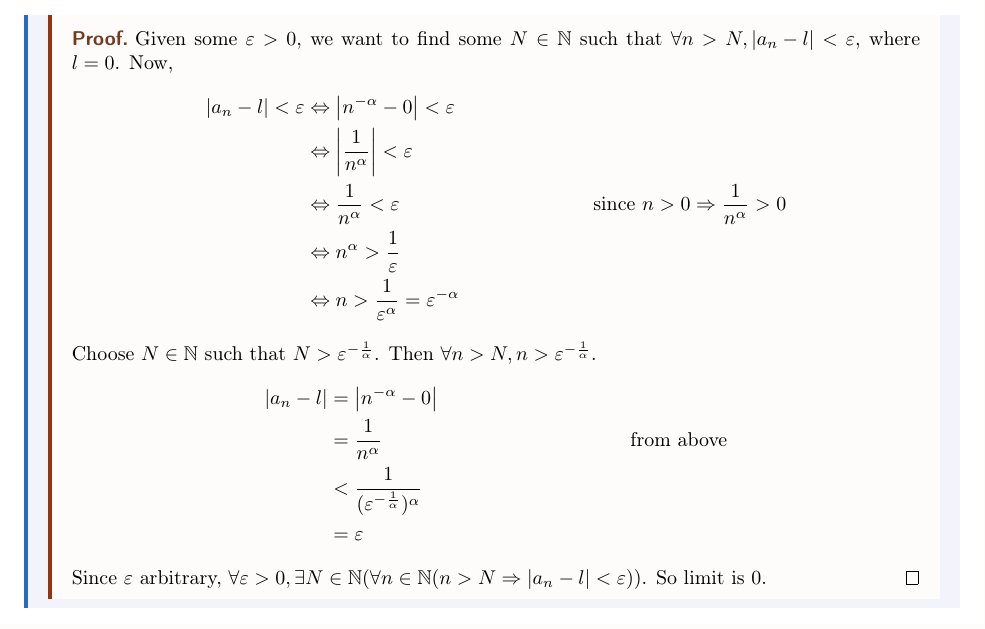
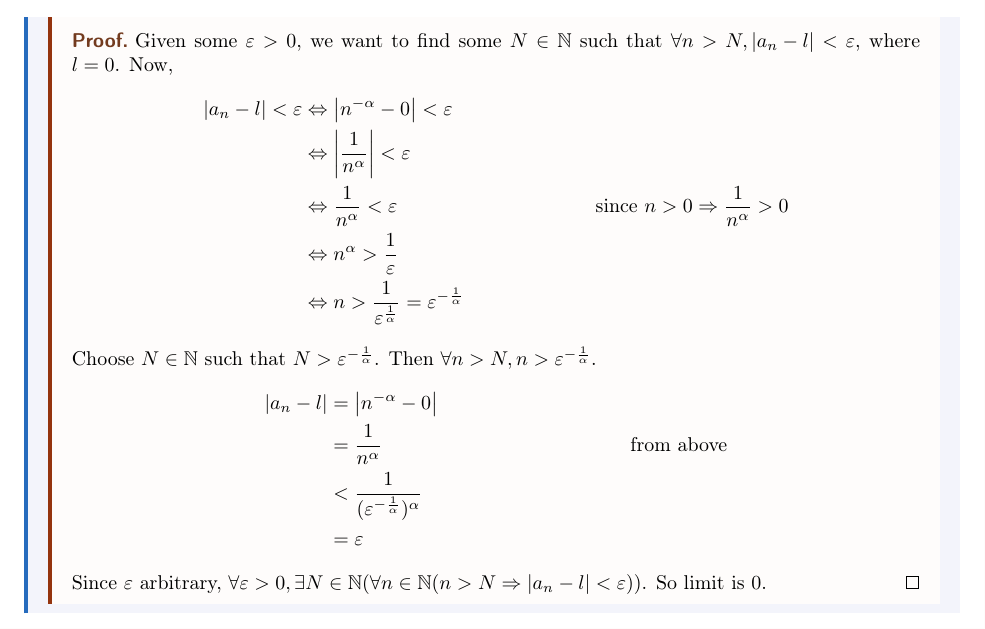
Before and after one commit to justinkeung1018/calculus-notes, a LaTeX thesis (master.tex, which reads week_02.tex): part of page 6 of 111, cut so that both start at the same text. Compiled offline with pdfLaTeX.

Commit message:
Update week_02.tex
fixed 1/alpha issue in 1.3.1 example

```diff
--- a/week_02.tex
+++ b/week_02.tex
@@ -79,7 +79,7 @@ If the question gives us the limit and asks us to prove it directly, just change
       &\iff \abs{\frac{1}{n ^ \alpha}} < \epsilon \\
       &\iff \frac{1}{n ^ \alpha} < \epsilon && \text{since $n > 0 \implies \frac{1}{n ^ \alpha} > 0$} \\
       &\iff n ^ \alpha > \frac{1}{\epsilon} \\
-      &\iff n > \frac{1}{\epsilon ^ \alpha} = \epsilon ^ {-\alpha}
+      &\iff n > \frac{1}{\epsilon ^ \frac{1}{\alpha}} = \epsilon ^ {-\frac{1}{\alpha}}
     \end{align*}
     Choose $N \in \N$ such that $N > \epsilon ^ {-\frac{1}{\alpha}}$. Then $\forall n > N, n > \epsilon ^ {-\frac{1}{\alpha}}$.
     \begin{align*}
```
